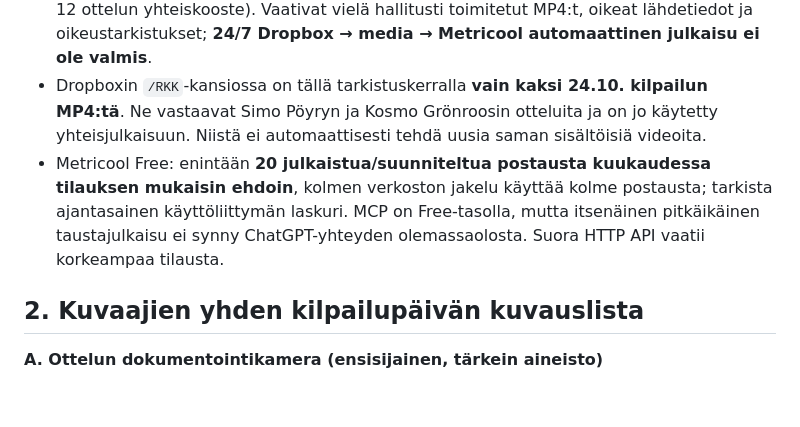
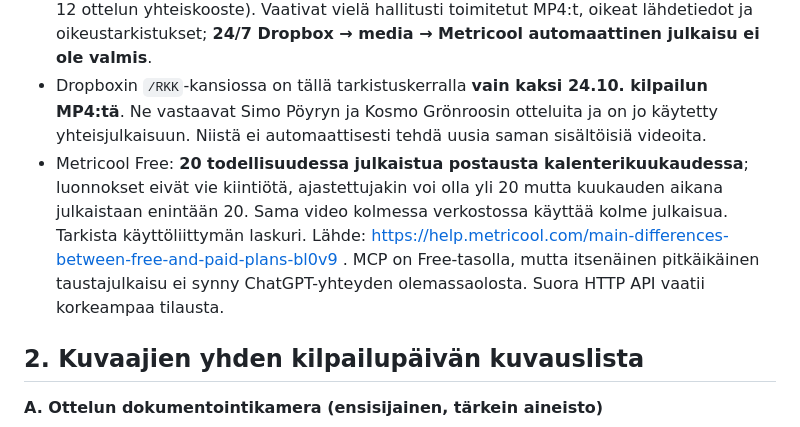
Before and after one commit to glesima/kehaketut-feed, a Markdown page: docs/KUVAUSOHJE_JA_SOMEAUTOMAATION_TOTEUTUS_2026-10-26.md, the part around the change. Drawn GitHub-style; blank space fills up the shorter version.

Commit message:
docs: clarify 20 published posts per month quota and drafts exclusion [skip ci]

```diff
--- a/docs/KUVAUSOHJE_JA_SOMEAUTOMAATION_TOTEUTUS_2026-10-26.md
+++ b/docs/KUVAUSOHJE_JA_SOMEAUTOMAATION_TOTEUTUS_2026-10-26.md
@@ -11,7 +11,7 @@
 - Aiempien Reelsien Instagram-julkaisuvika oli `Auto publish=OFF`: Metricool lähetti manuaalisen julkaisuilmoituksen, ei julkista Instagram-julkaisua. Uusi IG-versio julkaistiin kytkimellä ON ja on näkyvissä. Jatkossa **autoPublish=true**, eikä ilmoituksen `Sent` saa tarkoittaa onnistunutta julkista julkaisua.
 - Käytössä GitHubin 3 moduulia: `scripts/media/suggest_clips.py` (liikepohjaiset ehdotukset, eivät osumien arviot), `build_reel.py --style broadcast` (yksi ottelu) ja `event_recap.py` (1–12 ottelun yhteiskooste). Vaativat vielä hallitusti toimitetut MP4:t, oikeat lähdetiedot ja oikeustarkistukset; **24/7 Dropbox → media → Metricool automaattinen julkaisu ei ole valmis**.
 - Dropboxin `/RKK`-kansiossa on tällä tarkistuskerralla **vain kaksi 24.10. kilpailun MP4:tä**. Ne vastaavat Simo Pöyryn ja Kosmo Grönroosin otteluita ja on jo käytetty yhteisjulkaisuun. Niistä ei automaattisesti tehdä uusia saman sisältöisiä videoita.
-- Metricool Free: enintään **20 julkaistua/suunniteltua postausta kuukaudessa tilauksen mukaisin ehdoin**, kolmen verkoston jakelu käyttää kolme postausta; tarkista ajantasainen käyttöliittymän laskuri. MCP on Free-tasolla, mutta itsenäinen pitkäikäinen taustajulkaisu ei synny ChatGPT-yhteyden olemassaolosta. Suora HTTP API vaatii korkeampaa tilausta.
+- Metricool Free: **20 todellisuudessa julkaistua postausta kalenterikuukaudessa**; luonnokset eivät vie kiintiötä, ajastettujakin voi olla yli 20 mutta kuukauden aikana julkaistaan enintään 20. Sama video kolmessa verkostossa käyttää kolme julkaisua. Tarkista käyttöliittymän laskuri. Lähde: https://help.metricool.com/main-differences-between-free-and-paid-plans-bl0v9 . MCP on Free-tasolla, mutta itsenäinen pitkäikäinen taustajulkaisu ei synny ChatGPT-yhteyden olemassaolosta. Suora HTTP API vaatii korkeampaa tilausta.
 
 ## 2. Kuvaajien yhden kilpailupäivän kuvauslista
 
```
